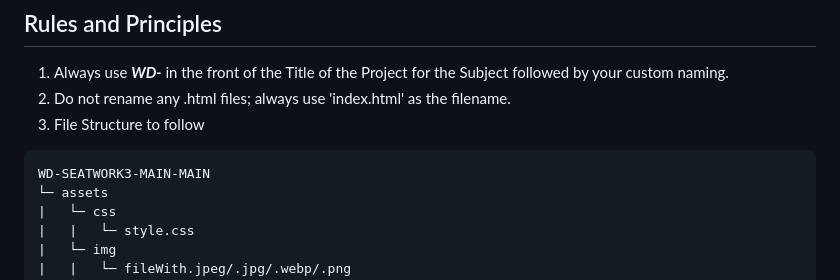
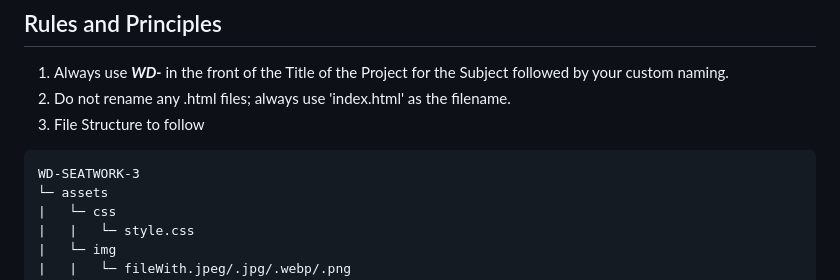
Before and after one commit to urfavbatman/WD-Seatwork-3, a Markdown page: readme.md, the part around the change. Rendered like a GitHub page.

````diff
--- a/readme.md
+++ b/readme.md
@@ -88,7 +88,7 @@ Project demonstrate the coding of HTMl and CSS in different kinds of headers and
 3. File Structure to follow
 
 ```
-WD-SEATWORK3-MAIN-MAIN
+WD-SEATWORK-3
 └─ assets
 |   └─ css
 |   |   └─ style.css
````
